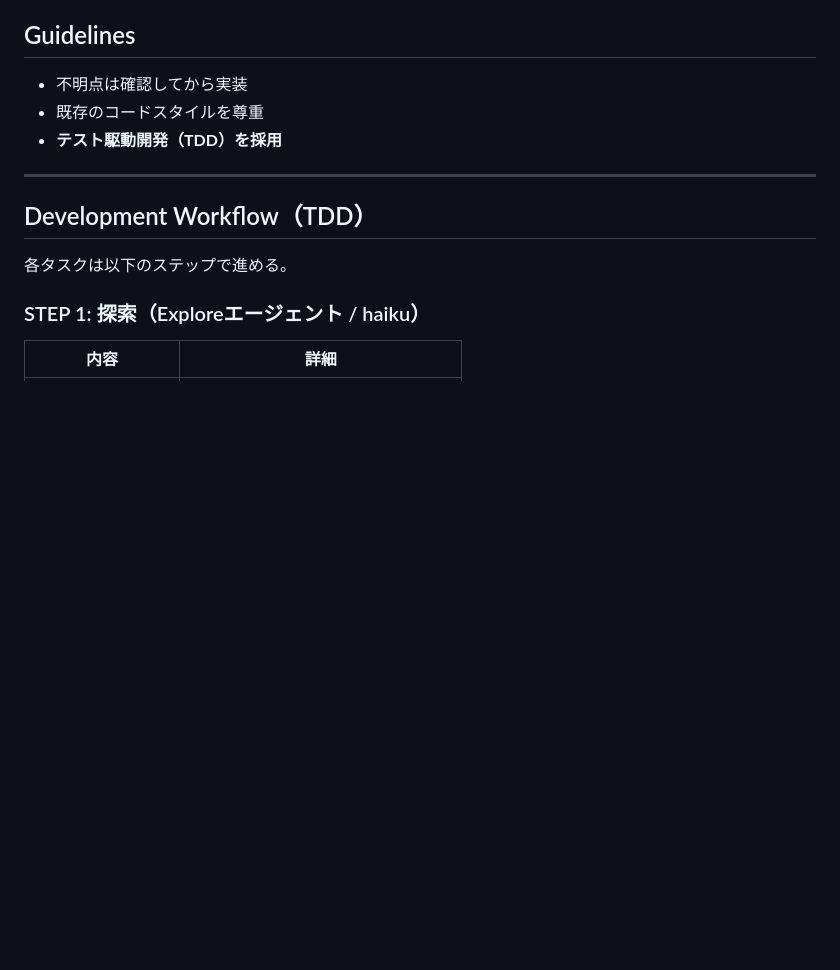
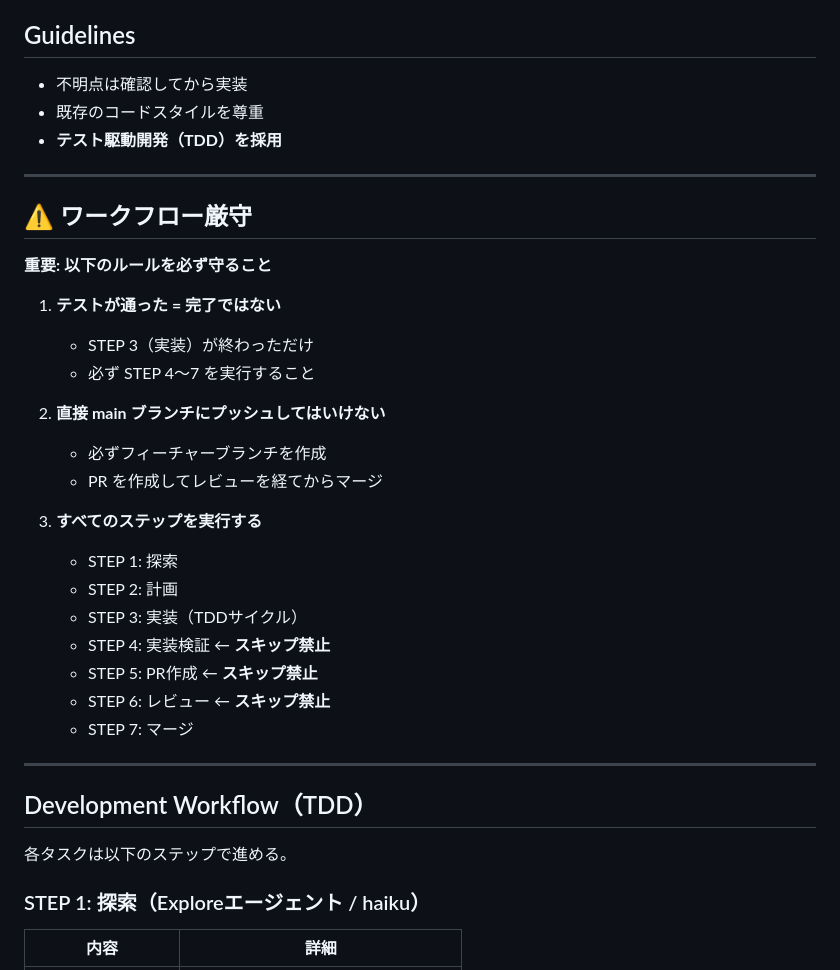
Before and after one commit to kumasanboshi/monster-buttle, a Markdown page: CLAUDE.md, the part around the change. GitHub-like rendering; blank space fills up the shorter version.

Commit message:
docs: Add workflow enforcement section to CLAUDE.md
ワークフロー厳守セクションを追加:
- テストが通った = 完了ではないことを明記
- 直接mainブランチへのプッシュ禁止
- STEP 4-7（実装検証、PR作成、レビュー、マージ）のスキップ禁止

Co-Authored-By: Claude Sonnet 4.5 <noreply@anthropic.com>

```diff
--- a/CLAUDE.md
+++ b/CLAUDE.md
@@ -44,6 +44,29 @@ src/
 - 不明点は確認してから実装
 - 既存のコードスタイルを尊重
 - **テスト駆動開発（TDD）を採用**
+
+---
+
+## ⚠️ ワークフロー厳守
+
+**重要: 以下のルールを必ず守ること**
+
+1. **テストが通った = 完了ではない**
+   - STEP 3（実装）が終わっただけ
+   - 必ず STEP 4〜7 を実行すること
+
+2. **直接 main ブランチにプッシュしてはいけない**
+   - 必ずフィーチャーブランチを作成
+   - PR を作成してレビューを経てからマージ
+
+3. **すべてのステップを実行する**
+   - STEP 1: 探索
+   - STEP 2: 計画
+   - STEP 3: 実装（TDDサイクル）
+   - STEP 4: 実装検証 ← **スキップ禁止**
+   - STEP 5: PR作成 ← **スキップ禁止**
+   - STEP 6: レビュー ← **スキップ禁止**
+   - STEP 7: マージ
 
 ---
 
```
